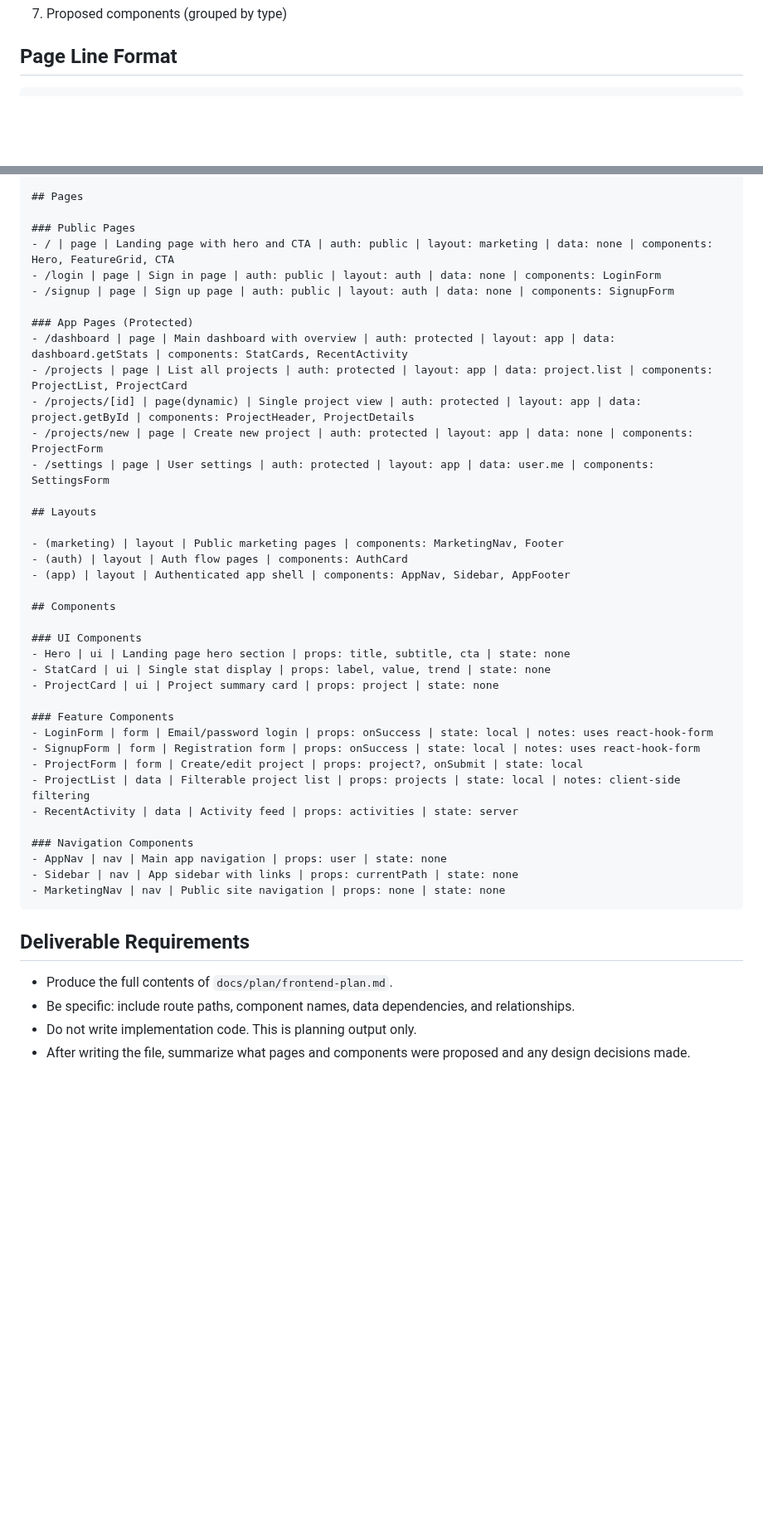
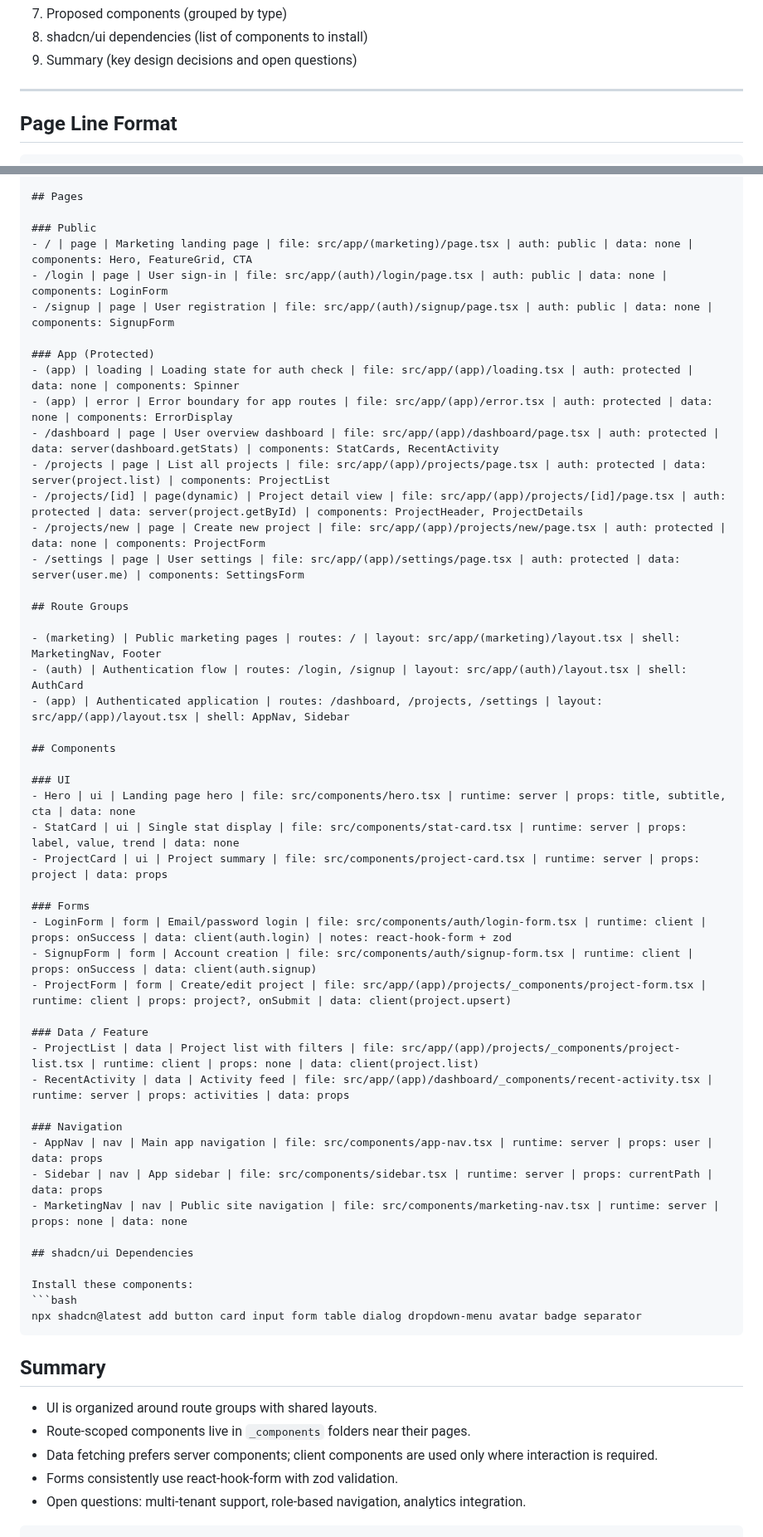
Before and after one commit to akulkarni/0perator, a Markdown page: agents/frontend-planner.md, 2 parts joined by grey strips. Shown at 83% size. Drawn GitHub-style; blank space fills up the shorter version.

````diff
--- a/agents/frontend-planner.md
+++ b/agents/frontend-planner.md
@@ -39,4 +73,8 @@ You are a coding agent helping plan a brand-new T3 (Next.js) app's frontend. Dur
 7. Proposed components (grouped by type)
+8. shadcn/ui dependencies (list of components to install)
+9. Summary (key design decisions and open questions)
+
+---
 
 ## Page Line Format
 
@@ -102,47 +160,59 @@ Assumptions:
 
 ## Pages
 
-### Public Pages
-- / | page | Landing page with hero and CTA | auth: public | layout: marketing | data: none | components: Hero, FeatureGrid, CTA
-- /login | page | Sign in page | auth: public | layout: auth | data: none | components: LoginForm
-- /signup | page | Sign up page | auth: public | layout: auth | data: none | components: SignupForm
+### Public
+- / | page | Marketing landing page | file: src/app/(marketing)/page.tsx | auth: public | data: none | components: Hero, FeatureGrid, CTA
+- /login | page | User sign-in | file: src/app/(auth)/login/page.tsx | auth: public | data: none | components: LoginForm
+- /signup | page | User registration | file: src/app/(auth)/signup/page.tsx | auth: public | data: none | components: SignupForm
 
-### App Pages (Protected)
-- /dashboard | page | Main dashboard with overview | auth: protected | layout: app | data: dashboard.getStats | components: StatCards, RecentActivity
-- /projects | page | List all projects | auth: protected | layout: app | data: project.list | components: ProjectList, ProjectCard
-- /projects/[id] | page(dynamic) | Single project view | auth: protected | layout: app | data: project.getById | components: ProjectHeader, ProjectDetails
-- /projects/new | page | Create new project | auth: protected | layout: app | data: none | components: ProjectForm
-- /settings | page | User settings | auth: protected | layout: app | data: user.me | components: SettingsForm
+### App (Protected)
+- (app) | loading | Loading state for auth check | file: src/app/(app)/loading.tsx | auth: protected | data: none | components: Spinner
+- (app) | error | Error boundary for app routes | file: src/app/(app)/error.tsx | auth: protected | data: none | components: ErrorDisplay
+- /dashboard | page | User overview dashboard | file: src/app/(app)/dashboard/page.tsx | auth: protected | data: server(dashboard.getStats) | components: StatCards, RecentActivity
+- /projects | page | List all projects | file: src/app/(app)/projects/page.tsx | auth: protected | data: server(project.list) | components: ProjectList
+- /projects/[id] | page(dynamic) | Project detail view | file: src/app/(app)/projects/[id]/page.tsx | auth: protected | data: server(project.getById) | components: ProjectHeader, ProjectDetails
+- /projects/new | page | Create new project | file: src/app/(app)/projects/new/page.tsx | auth: protected | data: none | components: ProjectForm
+- /settings | page | User settings | file: src/app/(app)/settings/page.tsx | auth: protected | data: server(user.me) | components: SettingsForm
 
-## Layouts
+## Route Groups
 
-- (marketing) | layout | Public marketing pages | components: MarketingNav, Footer
-- (auth) | layout | Auth flow pages | components: AuthCard
-- (app) | layout | Authenticated app shell | components: AppNav, Sidebar, AppFooter
+- (marketing) | Public marketing pages | routes: / | layout: src/app/(marketing)/layout.tsx | shell: MarketingNav, Footer
+- (auth) | Authentication flow | routes: /login, /signup | layout: src/app/(auth)/layout.tsx | shell: AuthCard
+- (app) | Authenticated application | routes: /dashboard, /projects, /settings | layout: src/app/(app)/layout.tsx | shell: AppNav, Sidebar
 
 ## Components
 
-### UI Components
-- Hero | ui | Landing page hero section | props: title, subtitle, cta | state: none
-- StatCard | ui | Single stat display | props: label, value, trend | state: none
-- ProjectCard | ui | Project summary card | props: project | state: none
+### UI
+- Hero | ui | Landing page hero | file: src/components/hero.tsx | runtime: server | props: title, subtitle, cta | data: none
+- StatCard | ui | Single stat display | file: src/components/stat-card.tsx | runtime: server | props: label, value, trend | data: none
+- ProjectCard | ui | Project summary | file: src/components/project-card.tsx | runtime: server | props: project | data: props
 
-### Feature Components
-- LoginForm | form | Email/password login | props: onSuccess | state: local | notes: uses react-hook-form
-- SignupForm | form | Registration form | props: onSuccess | state: local | notes: uses react-hook-form
-- ProjectForm | form | Create/edit project | props: project?, onSubmit | state: local
-- ProjectList | data | Filterable project list | props: projects | state: local | notes: client-side filtering
-- RecentActivity | data | Activity feed | props: activities | state: server
+### Forms
+- LoginForm | form | Email/password login | file: src/components/auth/login-form.tsx | runtime: client | props: onSuccess | data: client(auth.login) | notes: react-hook-form + zod
+- SignupForm | form | Account creation | file: src/components/auth/signup-form.tsx | runtime: client | props: onSuccess | data: client(auth.signup)
+- ProjectForm | form | Create/edit project | file: src/app/(app)/projects/_components/project-form.tsx | runtime: client | props: project?, onSubmit | data: client(project.upsert)
 
-### Navigation Components
-- AppNav | nav | Main app navigation | props: user | state: none
-- Sidebar | nav | App sidebar with links | props: currentPath | state: none
-- MarketingNav | nav | Public site navigation | props: none | state: none
+### Data / Feature
+- ProjectList | data | Project list with filters | file: src/app/(app)/projects/_components/project-list.tsx | runtime: client | props: none | data: client(project.list)
+- RecentActivity | data | Activity feed | file: src/app/(app)/dashboard/_components/recent-activity.tsx | runtime: server | props: activities | data: props
+
+### Navigation
+- AppNav | nav | Main app navigation | file: src/components/app-nav.tsx | runtime: server | props: user | data: props
+- Sidebar | nav | App sidebar | file: src/components/sidebar.tsx | runtime: server | props: currentPath | data: props
+- MarketingNav | nav | Public site navigation | file: src/components/marketing-nav.tsx | runtime: server | props: none | data: none
+
+## shadcn/ui Dependencies
+
+Install these components:
+```bash
+npx shadcn@latest add button card input form table dialog dropdown-menu avatar badge separator
 ```
 
-## Deliverable Requirements
+## Summary
 
-- Produce the full contents of `docs/plan/frontend-plan.md`.
-- Be specific: include route paths, component names, data dependencies, and relationships.
-- Do not write implementation code. This is planning output only.
-- After writing the file, summarize what pages and components were proposed and any design decisions made.
+- UI is organized around route groups with shared layouts.
+- Route-scoped components live in `_components` folders near their pages.
+- Data fetching prefers server components; client components are used only where interaction is required.
+- Forms consistently use react-hook-form with zod validation.
+- Open questions: multi-tenant support, role-based navigation, analytics integration.
+```
````
Also changed, not shown: other parts of agents/frontend-planner.md (+102 -48 lines), agents/backend-builder.md (+1 -1 lines), agents/frontend-builder.md (+23 -39 lines).
